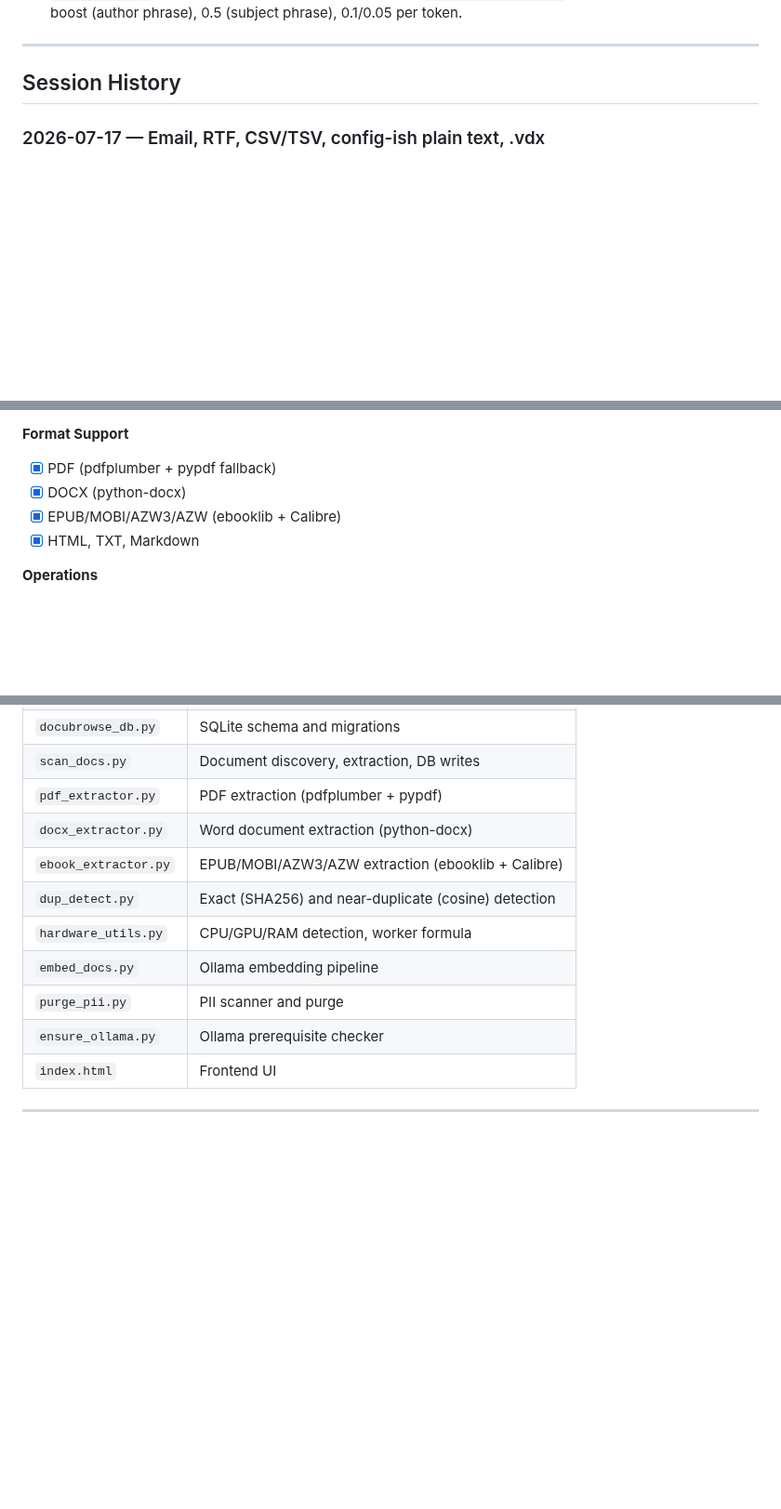
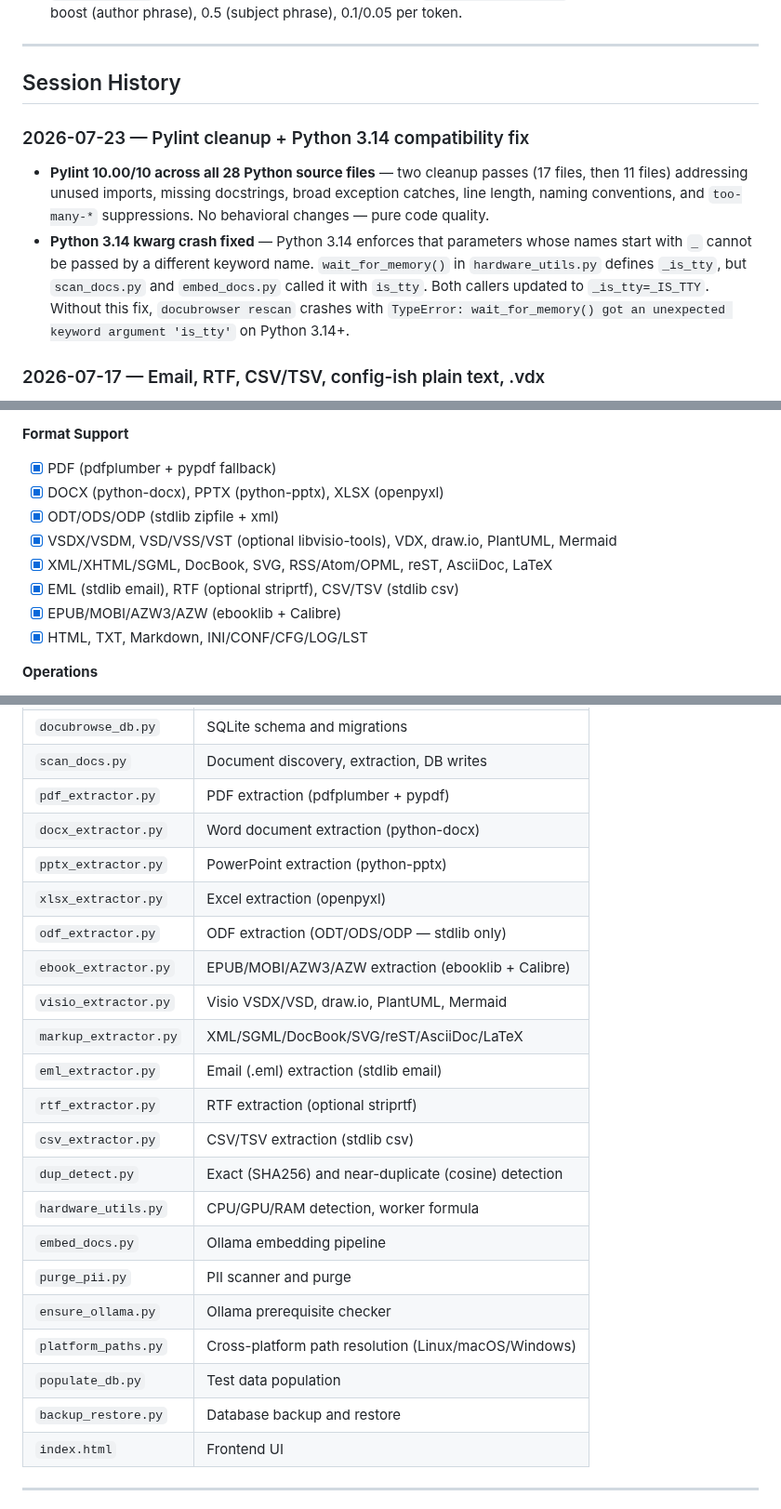
Before and after one commit to linuxrebel/DocuBrowser, a Markdown page: status_docs/project_status.md, 3 parts joined by grey strips. Shown at 93% size. Drawn GitHub-style; blank space fills up the shorter version.

```diff
--- a/status_docs/project_status.md
+++ b/status_docs/project_status.md
@@ -79,6 +79,20 @@ embeddings. The CLI is complete and in daily use. v0.6.0 adds format expansion,
 ---
 
 ## Session History
+
+### 2026-07-23 — Pylint cleanup + Python 3.14 compatibility fix
+
+- **Pylint 10.00/10 across all 28 Python source files** — two cleanup
+  passes (17 files, then 11 files) addressing unused imports, missing
+  docstrings, broad exception catches, line length, naming conventions,
+  and `too-many-*` suppressions. No behavioral changes — pure code quality.
+- **Python 3.14 kwarg crash fixed** — Python 3.14 enforces that parameters
+  whose names start with `_` cannot be passed by a different keyword name.
+  `wait_for_memory()` in `hardware_utils.py` defines `_is_tty`, but
+  `scan_docs.py` and `embed_docs.py` called it with `is_tty`. Both callers
+  updated to `_is_tty=_IS_TTY`. Without this fix, `docubrowser rescan`
+  crashes with `TypeError: wait_for_memory() got an unexpected keyword
+  argument 'is_tty'` on Python 3.14+.
 
 ### 2026-07-17 — Email, RTF, CSV/TSV, config-ish plain text, .vdx
 
@@ -600,9 +614,13 @@ covering 8,258 files (87%). Sweep to close the gap:
 
 **Format Support**
 - [x] PDF (pdfplumber + pypdf fallback)
-- [x] DOCX (python-docx)
+- [x] DOCX (python-docx), PPTX (python-pptx), XLSX (openpyxl)
+- [x] ODT/ODS/ODP (stdlib zipfile + xml)
+- [x] VSDX/VSDM, VSD/VSS/VST (optional libvisio-tools), VDX, draw.io, PlantUML, Mermaid
+- [x] XML/XHTML/SGML, DocBook, SVG, RSS/Atom/OPML, reST, AsciiDoc, LaTeX
+- [x] EML (stdlib email), RTF (optional striprtf), CSV/TSV (stdlib csv)
 - [x] EPUB/MOBI/AZW3/AZW (ebooklib + Calibre)
-- [x] HTML, TXT, Markdown
+- [x] HTML, TXT, Markdown, INI/CONF/CFG/LOG/LST
 
 **Operations**
 - [x] PII purge (dry-run + live)
@@ -640,12 +658,23 @@ covering 8,258 files (87%). Sweep to close the gap:
 | `scan_docs.py` | Document discovery, extraction, DB writes |
 | `pdf_extractor.py` | PDF extraction (pdfplumber + pypdf) |
 | `docx_extractor.py` | Word document extraction (python-docx) |
+| `pptx_extractor.py` | PowerPoint extraction (python-pptx) |
+| `xlsx_extractor.py` | Excel extraction (openpyxl) |
+| `odf_extractor.py` | ODF extraction (ODT/ODS/ODP — stdlib only) |
 | `ebook_extractor.py` | EPUB/MOBI/AZW3/AZW extraction (ebooklib + Calibre) |
+| `visio_extractor.py` | Visio VSDX/VSD, draw.io, PlantUML, Mermaid |
+| `markup_extractor.py` | XML/SGML/DocBook/SVG/reST/AsciiDoc/LaTeX |
+| `eml_extractor.py` | Email (.eml) extraction (stdlib email) |
+| `rtf_extractor.py` | RTF extraction (optional striprtf) |
+| `csv_extractor.py` | CSV/TSV extraction (stdlib csv) |
 | `dup_detect.py` | Exact (SHA256) and near-duplicate (cosine) detection |
 | `hardware_utils.py` | CPU/GPU/RAM detection, worker formula |
 | `embed_docs.py` | Ollama embedding pipeline |
 | `purge_pii.py` | PII scanner and purge |
 | `ensure_ollama.py` | Ollama prerequisite checker |
+| `platform_paths.py` | Cross-platform path resolution (Linux/macOS/Windows) |
+| `populate_db.py` | Test data population |
+| `backup_restore.py` | Database backup and restore |
 | `index.html` | Frontend UI |
 
 ---
```
Also changed, not shown: other parts of status_docs/project_status.md (+2 -2 lines), README.md (+11 -0 lines).
